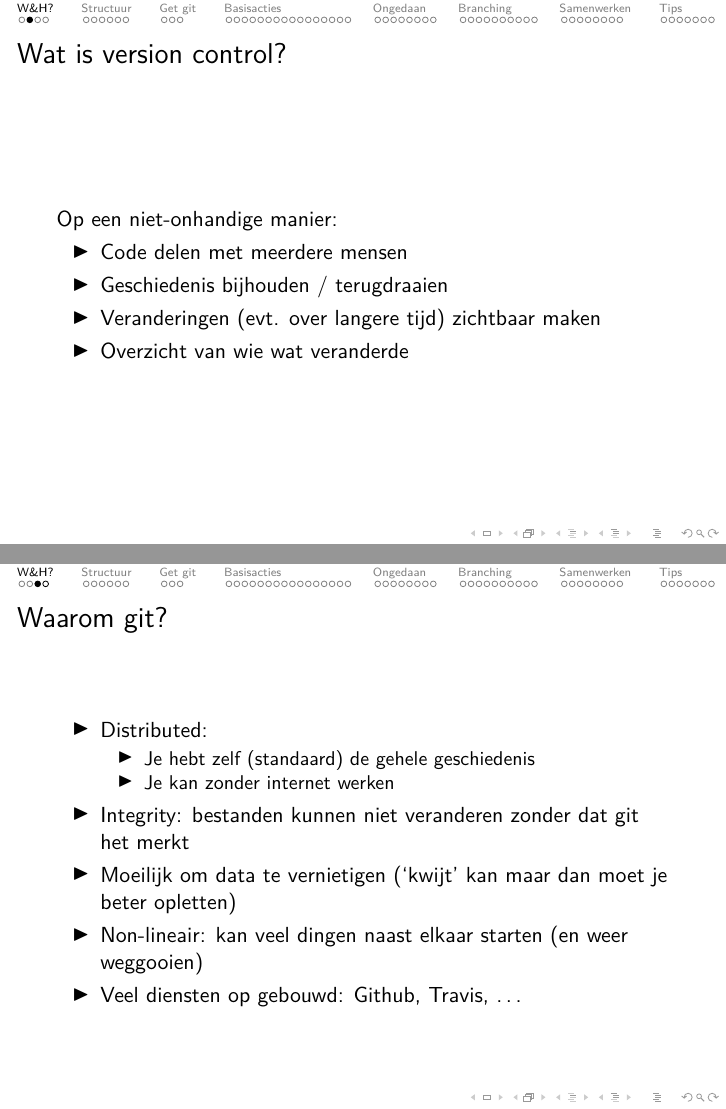
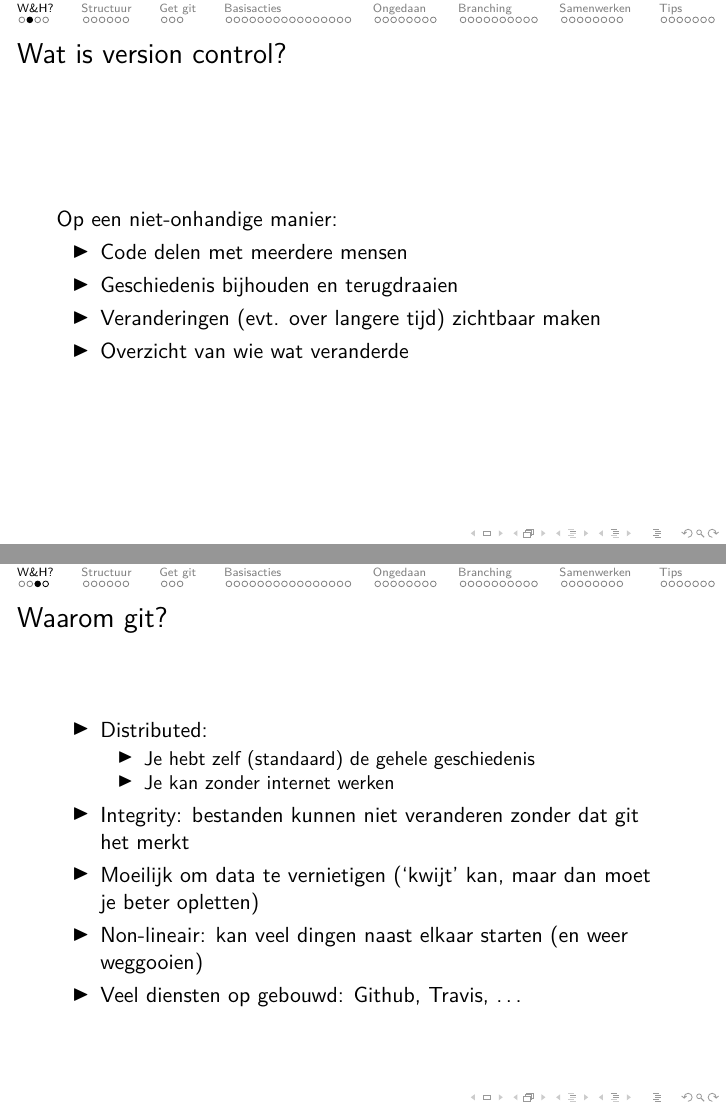
Before and after one commit to maartenberg/gitgud, LaTeX slides (main.tex, which reads sections/git-waarom.tex): pages 3 and 4 of 74, joined at a grey line. Compiled offline with pdfLaTeX.

Commit message:
Kleine woordveranderingen in git-waarom

```diff
--- a/sections/git-waarom.tex
+++ b/sections/git-waarom.tex
@@ -5,7 +5,7 @@
 	Op een niet-onhandige manier:
 		\begin{itemize}
 			\item Code delen met meerdere mensen
-			\item Geschiedenis bijhouden / terugdraaien
+			\item Geschiedenis bijhouden en terugdraaien
 			\item Veranderingen (evt. over langere tijd) zichtbaar maken
 			\item Overzicht van wie wat veranderde
 		\end{itemize}
```
Also changed, not shown: sections/git-waarom.tex (2 more changed lines).
